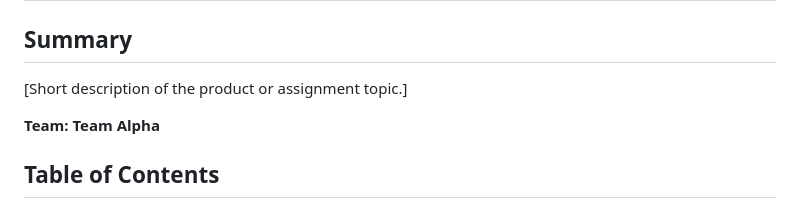
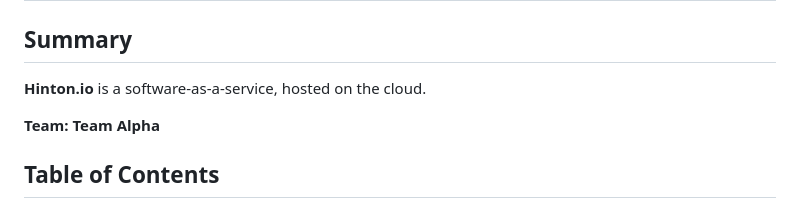
Before and after one commit to PiethonV1/csci401w-sandbox-web-scrapingg, a Markdown page: 1-product-vision.md, the part around the change. GitHub-like rendering.

Commit message:
put in the name

```diff
--- a/1-product-vision.md
+++ b/1-product-vision.md
@@ -1,7 +1,7 @@
 # CSCI 401 - Software Engineering - Product Vision
 
 ## Summary
-[Short description of the product or assignment topic.]
+**Hinton.io** is a software-as-a-service, hosted on the cloud.
 
 **Team: Team Alpha**
 
```
